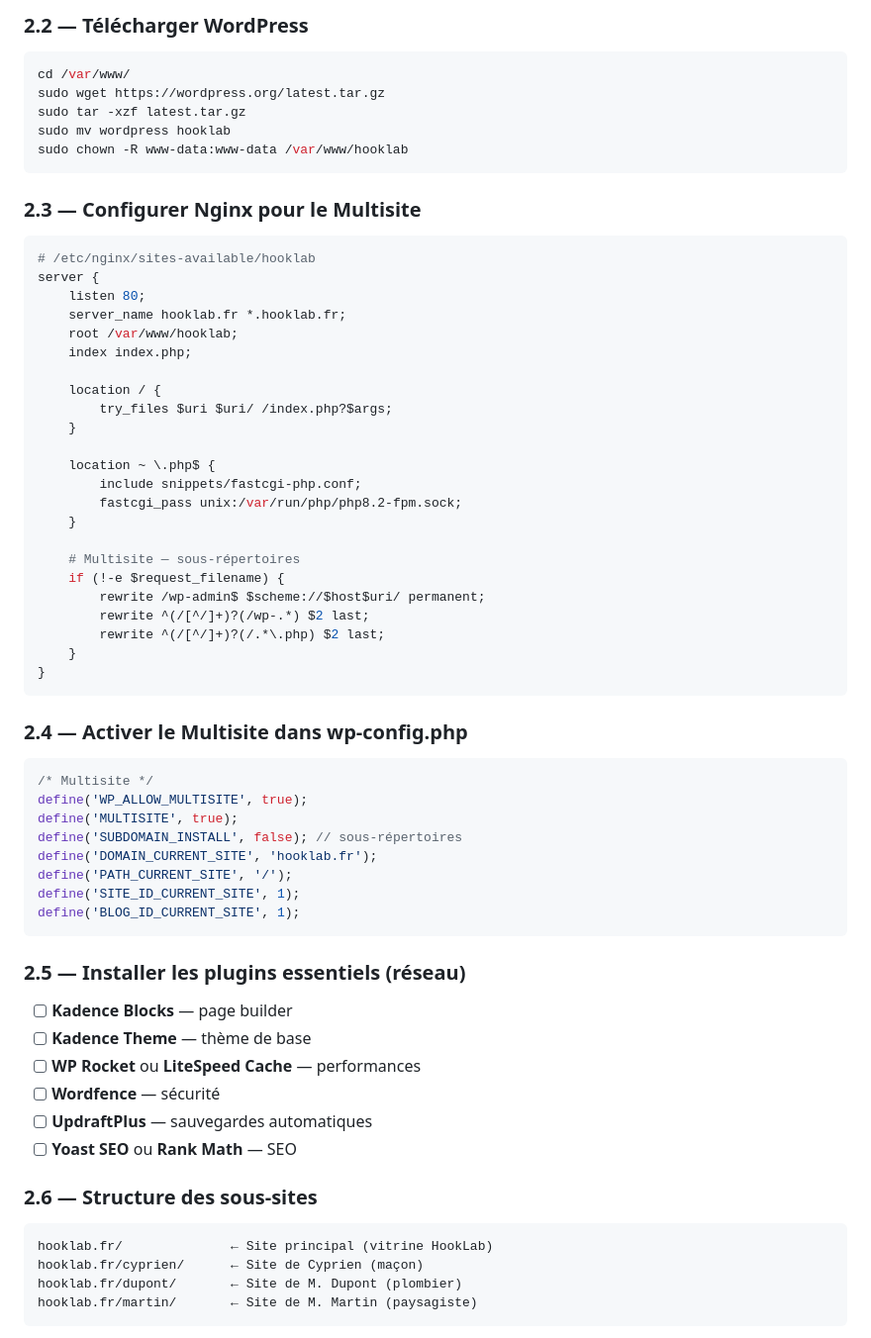
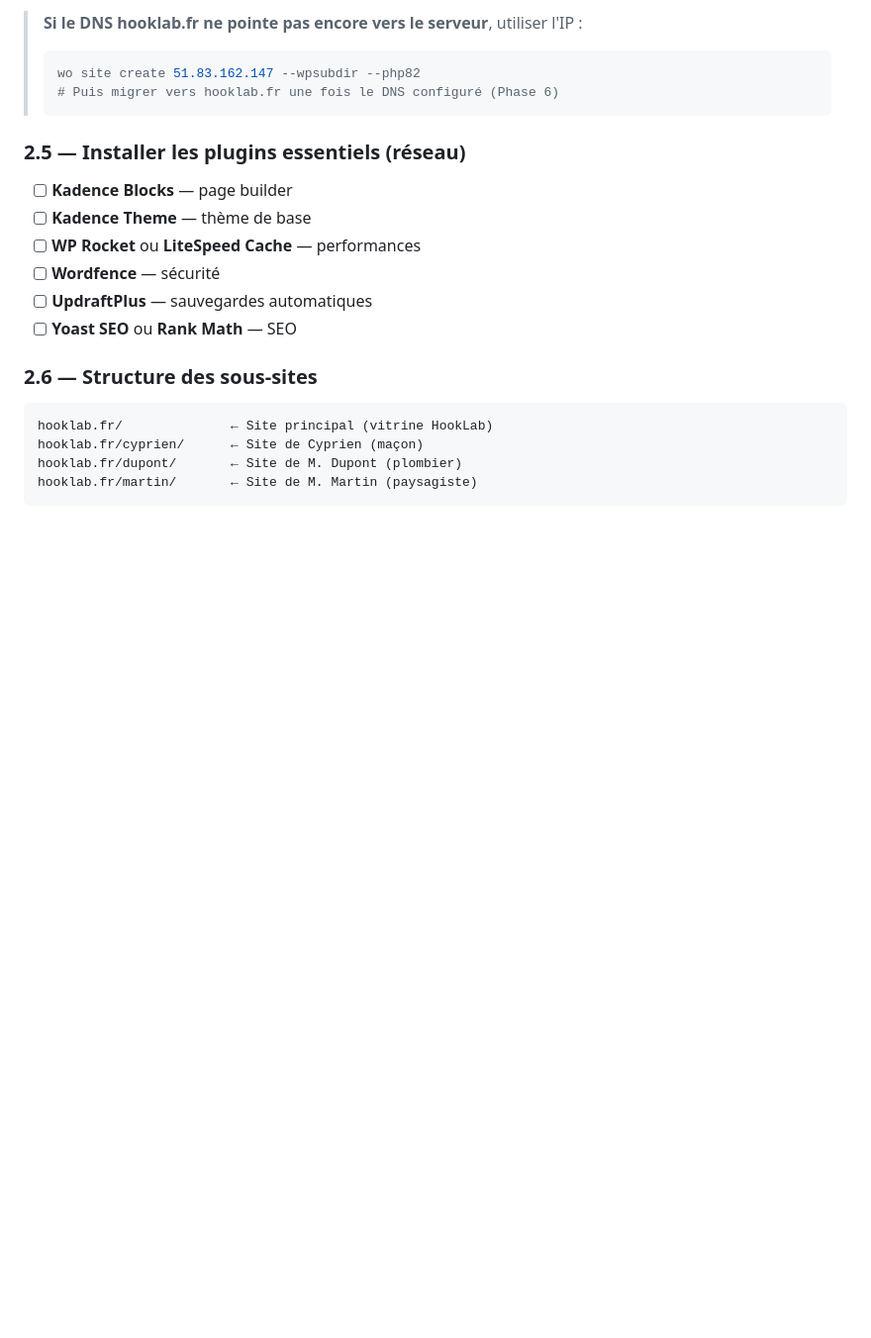
Before and after one commit to enguebusiness/hooklab, a Markdown page: PLAN.md, the part around one of its changes. Shown at 99% size. GitHub-like rendering; blank space fills up the shorter version.

````diff
--- a/PLAN.md
+++ b/PLAN.md
@@ -71,52 +88,10 @@ EXIT;
 ```
 
-### 2.2 — Télécharger WordPress
-```bash
-cd /var/www/
-sudo wget https://wordpress.org/latest.tar.gz
-sudo tar -xzf latest.tar.gz
-sudo mv wordpress hooklab
-sudo chown -R www-data:www-data /var/www/hooklab
-```
-
-### 2.3 — Configurer Nginx pour le Multisite
-```nginx
-# /etc/nginx/sites-available/hooklab
-server {
-    listen 80;
-    server_name hooklab.fr *.hooklab.fr;
-    root /var/www/hooklab;
-    index index.php;
-
-    location / {
-        try_files $uri $uri/ /index.php?$args;
-    }
-
-    location ~ \.php$ {
-        include snippets/fastcgi-php.conf;
-        fastcgi_pass unix:/var/run/php/php8.2-fpm.sock;
-    }
-
-    # Multisite — sous-répertoires
-    if (!-e $request_filename) {
-        rewrite /wp-admin$ $scheme://$host$uri/ permanent;
-        rewrite ^(/[^/]+)?(/wp-.*) $2 last;
-        rewrite ^(/[^/]+)?(/.*\.php) $2 last;
-    }
-}
-```
-
-### 2.4 — Activer le Multisite dans wp-config.php
-```php
-/* Multisite */
-define('WP_ALLOW_MULTISITE', true);
-define('MULTISITE', true);
-define('SUBDOMAIN_INSTALL', false); // sous-répertoires
-define('DOMAIN_CURRENT_SITE', 'hooklab.fr');
-define('PATH_CURRENT_SITE', '/');
-define('SITE_ID_CURRENT_SITE', 1);
-define('BLOG_ID_CURRENT_SITE', 1);
-```
+> **Si le DNS hooklab.fr ne pointe pas encore vers le serveur**, utiliser l'IP :
+> ```bash
+> wo site create 51.83.162.147 --wpsubdir --php82
+> # Puis migrer vers hooklab.fr une fois le DNS configuré (Phase 6)
+> ```
 
 ### 2.5 — Installer les plugins essentiels (réseau)
 - [ ] **Kadence Blocks** — page builder
````
Also changed, not shown: other parts of PLAN.md (+55 -38 lines).
